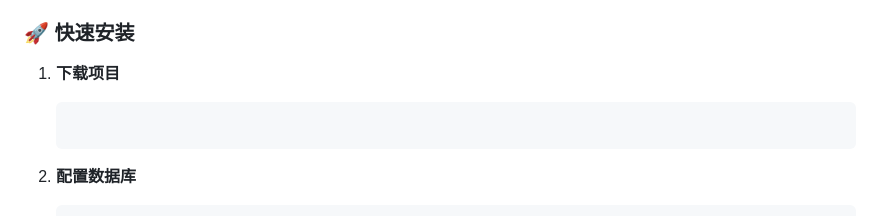
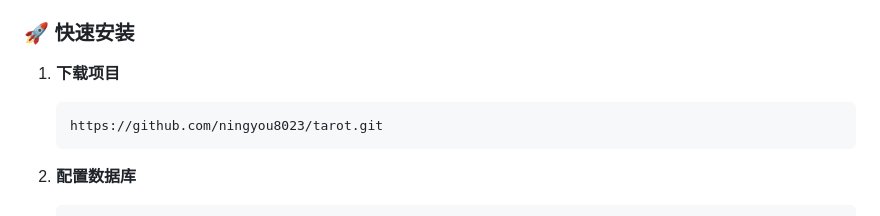
Before and after one commit to ningyou8023/tarot, a Markdown page: README.md, the part around the change. GitHub-like rendering.

````diff
--- a/README.md
+++ b/README.md
@@ -71,6 +71,8 @@
 ### 🚀 快速安装
 
 1. **下载项目**
+   ```
+   https://github.com/ningyou8023/tarot.git
    ```
 
 2. **配置数据库**
````
